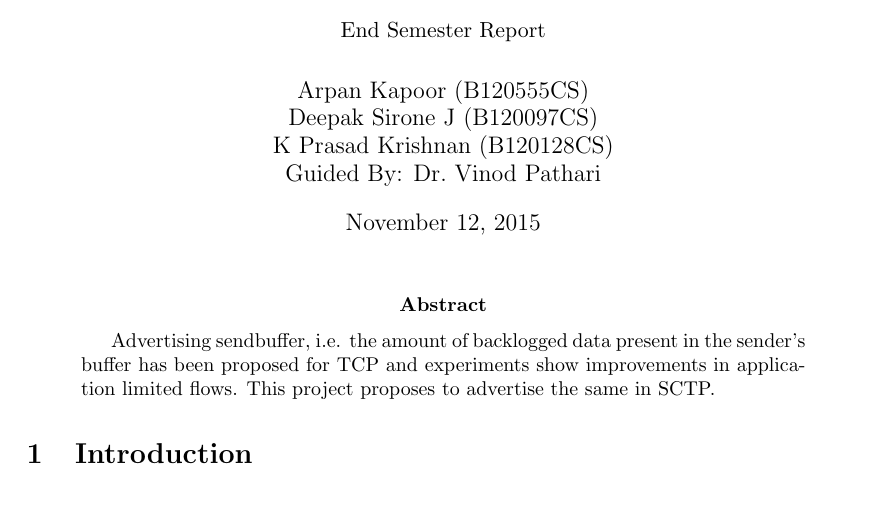
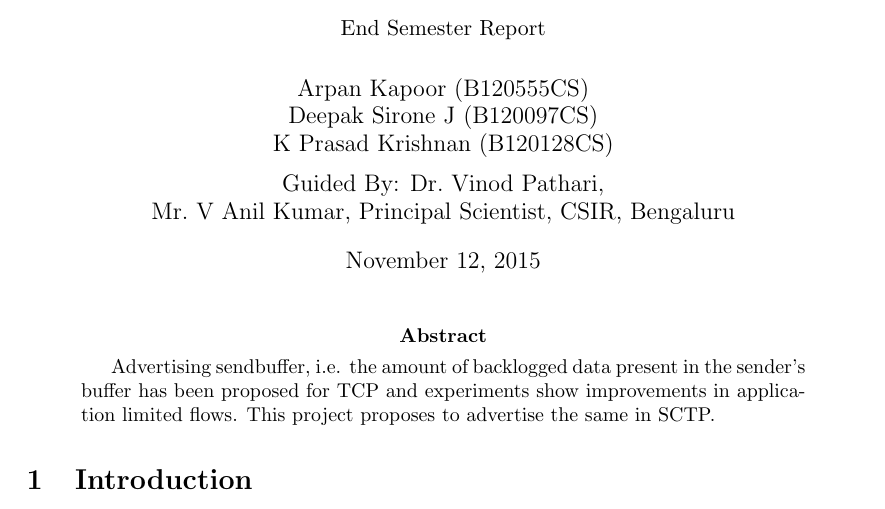
Before and after one commit to arpankapoor/sctp_sndbuf_adv, a LaTeX paper (reports/sem1/report.tex): part of page 1 of 5, cut so that both start at the same text. Compiled offline with pdfLaTeX.

Commit message:
Add Anil Sir's name

```diff
--- a/reports/sem1/report.tex
+++ b/reports/sem1/report.tex
@@ -23,8 +23,9 @@
 
 \author{Arpan Kapoor (B120555CS)\\
 	Deepak Sirone J (B120097CS)\\
-	K Prasad Krishnan (B120128CS)\\
-	Guided By: Dr.~Vinod Pathari}
+	K Prasad Krishnan (B120128CS)\and
+	Guided By: Dr.~Vinod Pathari,\\
+	Mr.~V Anil Kumar, Principal Scientist, CSIR, Bengaluru}
 
 \begin{document}
 
```
Also changed, not shown: reports/sem1/report.pdf.
